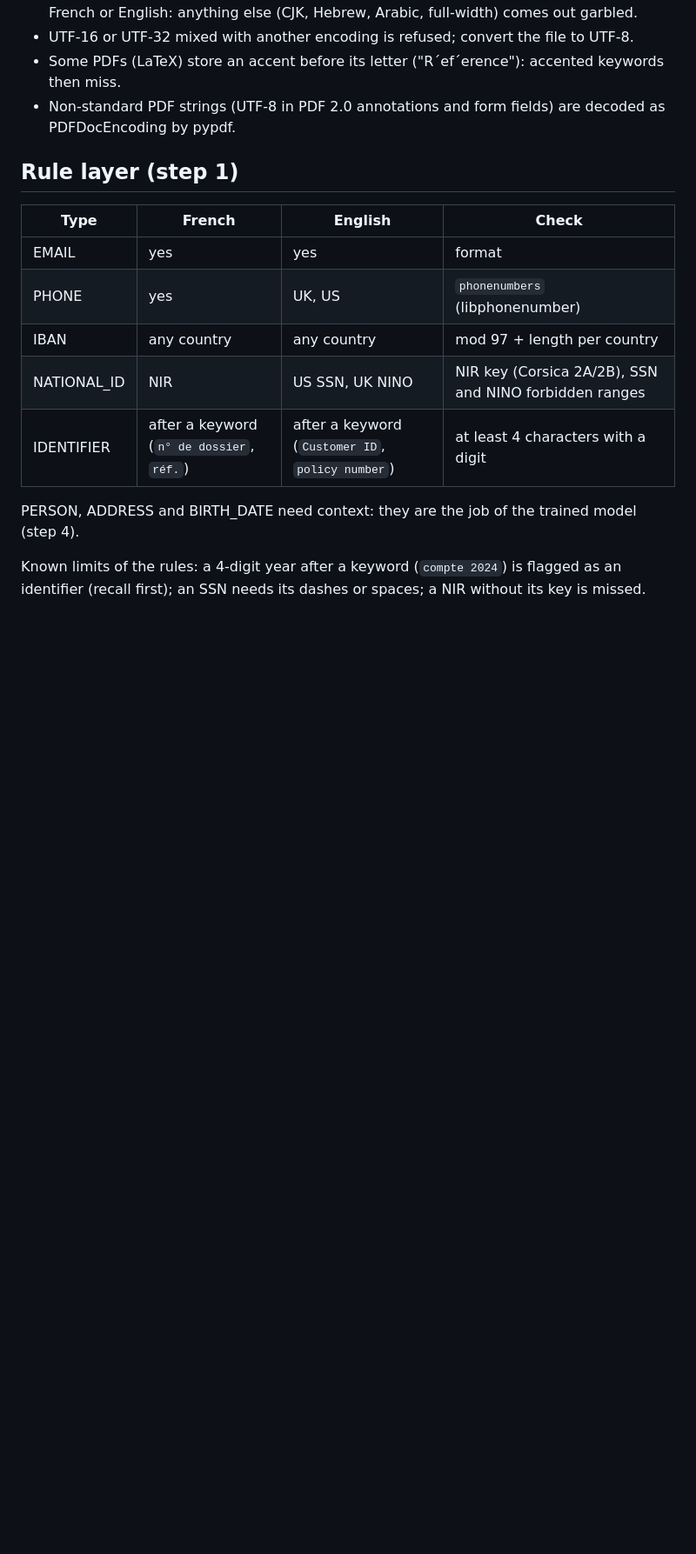
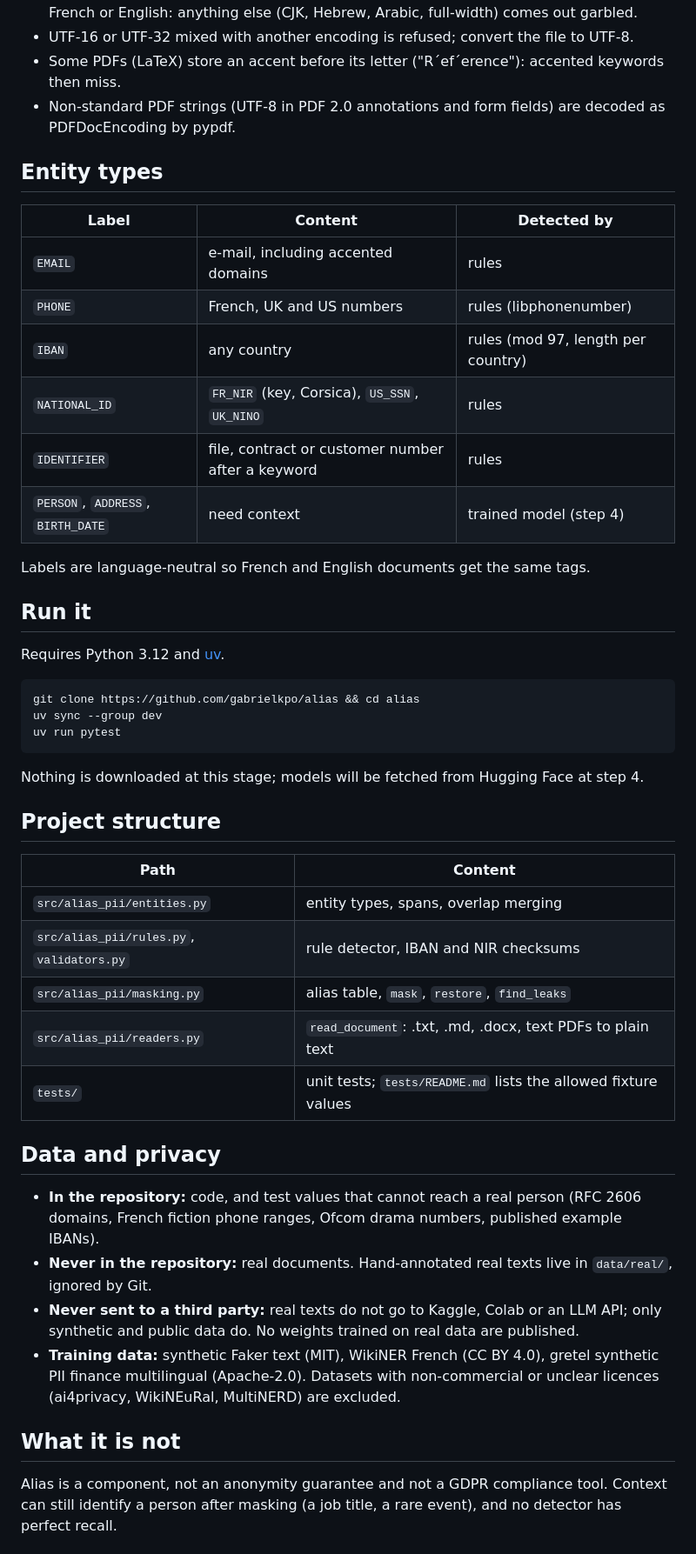
Before and after one commit to gabrielkpo/alias, a Markdown page: README.md, the part around one of its changes. Shown at 87% size. Drawn GitHub-style; blank space fills up the shorter version.

````diff
--- a/README.md
+++ b/README.md
@@ -63,16 +113,53 @@ Known limits of the readers:
 - Non-standard PDF strings (UTF-8 in PDF 2.0 annotations and form fields) are decoded as
   PDFDocEncoding by pypdf.
 
-## Rule layer (step 1)
-| Type | French | English | Check |
-|---|---|---|---|
-| EMAIL | yes | yes | format |
-| PHONE | yes | UK, US | `phonenumbers` (libphonenumber) |
-| IBAN | any country | any country | mod 97 + length per country |
-| NATIONAL_ID | NIR | US SSN, UK NINO | NIR key (Corsica 2A/2B), SSN and NINO forbidden ranges |
-| IDENTIFIER | after a keyword (`n° de dossier`, `réf.`) | after a keyword (`Customer ID`, `policy number`) | at least 4 characters with a digit |
+## Entity types
 
-PERSON, ADDRESS and BIRTH_DATE need context: they are the job of the trained model (step 4).
+| Label | Content | Detected by |
+|---|---|---|
+| `EMAIL` | e-mail, including accented domains | rules |
+| `PHONE` | French, UK and US numbers | rules (libphonenumber) |
+| `IBAN` | any country | rules (mod 97, length per country) |
+| `NATIONAL_ID` | `FR_NIR` (key, Corsica), `US_SSN`, `UK_NINO` | rules |
+| `IDENTIFIER` | file, contract or customer number after a keyword | rules |
+| `PERSON`, `ADDRESS`, `BIRTH_DATE` | need context | trained model (step 4) |
 
-Known limits of the rules: a 4-digit year after a keyword (`compte 2024`) is flagged as an
-identifier (recall first); an SSN needs its dashes or spaces; a NIR without its key is missed.
+Labels are language-neutral so French and English documents get the same tags.
+
+## Run it
+Requires Python 3.12 and [uv](https://docs.astral.sh/uv/).
+
+```
+git clone https://github.com/gabrielkpo/alias && cd alias
+uv sync --group dev
+uv run pytest
+```
+
+Nothing is downloaded at this stage; models will be fetched from Hugging Face at step 4.
+
+## Project structure
+
+| Path | Content |
+|---|---|
+| `src/alias_pii/entities.py` | entity types, spans, overlap merging |
+| `src/alias_pii/rules.py`, `validators.py` | rule detector, IBAN and NIR checksums |
+| `src/alias_pii/masking.py` | alias table, `mask`, `restore`, `find_leaks` |
+| `src/alias_pii/readers.py` | `read_document`: .txt, .md, .docx, text PDFs to plain text |
+| `tests/` | unit tests; `tests/README.md` lists the allowed fixture values |
+
+## Data and privacy
+- **In the repository:** code, and test values that cannot reach a real person (RFC 2606
+  domains, French fiction phone ranges, Ofcom drama numbers, published example IBANs).
+- **Never in the repository:** real documents. Hand-annotated real texts live in `data/real/`,
+  ignored by Git.
+- **Never sent to a third party:** real texts do not go to Kaggle, Colab or an LLM API; only
+  synthetic and public data do. No weights trained on real data are published.
+- **Training data:** synthetic Faker text (MIT), WikiNER French (CC BY 4.0), gretel synthetic PII
+  finance multilingual (Apache-2.0). Datasets with non-commercial or unclear licences
+  (ai4privacy, WikiNEuRal, MultiNERD) are excluded.
+
+## What it is not
+Alias is a component, not an anonymity guarantee and not a GDPR compliance tool. Context can
+still identify a person after masking (a job title, a rare event), and no detector has perfect
+recall.
+
````
Also changed, not shown: other parts of README.md (+86 -23 lines).
